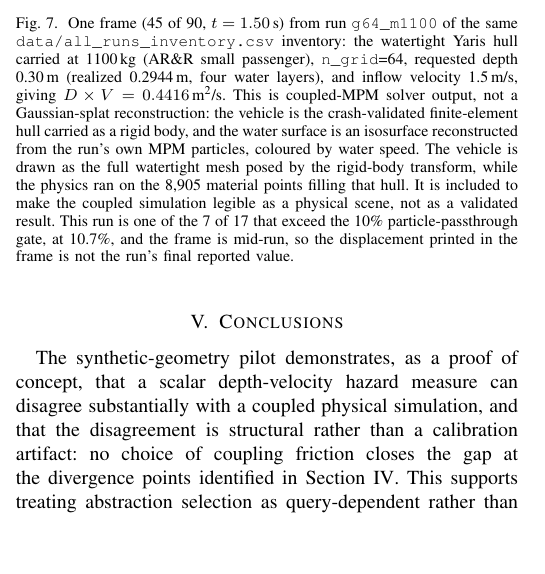
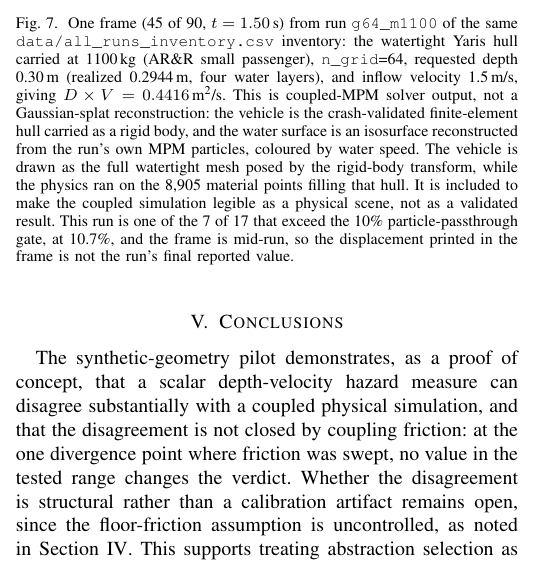
Before and after one commit to jcerrell-IS/can-it-ford, a LaTeX paper (conference_101719_1.tex): part of one column of page 6 of 7, cut so that both start at the same text, the shorter picture padded with empty space. Compiled offline with pdfLaTeX; a missing font is replaced by an installed copy or a similar font; a LaTeX package or settings file that is missing is left out.

Commit message:
Update on Overleaf.

```diff
--- a/conference_101719_1.tex
+++ b/conference_101719_1.tex
@@ -228,7 +228,7 @@ Fig.~\ref{fig:l2render} shows a single frame from the 1100\,kg, \texttt{n\_grid}
 \section{Conclusions}
 \label{sec:conclusions}
 
-The synthetic-geometry pilot demonstrates, as a proof of concept, that a scalar depth-velocity hazard measure can disagree substantially with a coupled physical simulation, and that the disagreement is structural rather than a calibration artifact: no choice of coupling friction closes the gap at the divergence points identified in Section~\ref{sec:results}. This supports treating abstraction selection as query-dependent rather than assuming any single fixed-fidelity model is correct everywhere in the operating envelope.
+The synthetic-geometry pilot demonstrates, as a proof of concept, that a scalar depth-velocity hazard measure can disagree substantially with a coupled physical simulation, and that the disagreement is not closed by coupling friction: at the one divergence point where friction was swept, no value in the tested range changes the verdict. Whether the disagreement is structural rather than a calibration artifact remains open, since the floor-friction assumption is uncontrolled, as noted in Section~\ref{sec:results}. This supports treating abstraction selection as query-dependent rather than assuming any single fixed-fidelity model is correct everywhere in the operating envelope.
 
 We scope that conclusion deliberately. It is a pilot-study result on synthetic geometry, not a claim about the real reconstructed scene: the Drain A splat is not yet trained, the real-scene sweep is not yet verified, and the vehicle representation carries the mesh and density limitations set out in Section~\ref{sec:approach}. What this work establishes is that the divergence exists and is structural in the regime tested, which is what motivates the orchestrator; establishing where the escalation boundary falls for a real scene requires the verified real-scene sweep that remains future work.
 
```
